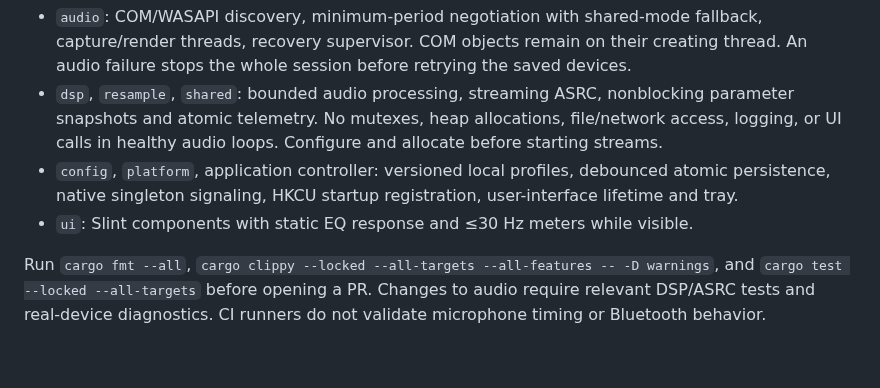
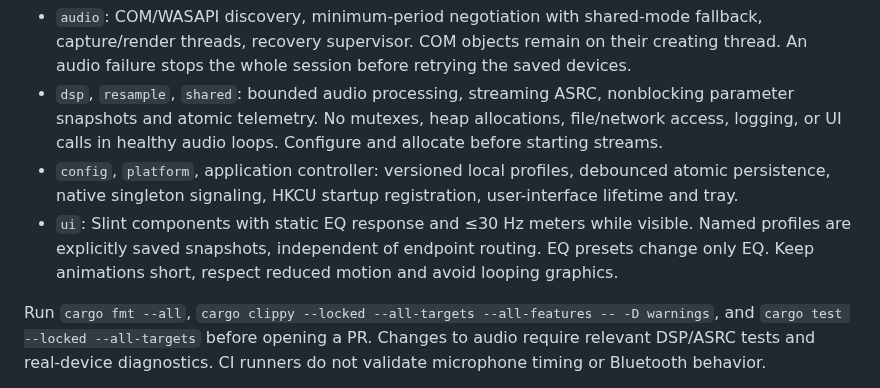
Before and after one commit to Malasuerte94/miclift, a Markdown page: CONTRIBUTING.md, the part around the change. Drawn GitHub-style; blank space fills up the shorter version.

```diff
--- a/CONTRIBUTING.md
+++ b/CONTRIBUTING.md
@@ -7,7 +7,7 @@ Use Windows x64, the pinned Rust toolchain, and the MSVC C++ build tools. Keep a
 - `audio`: COM/WASAPI discovery, minimum-period negotiation with shared-mode fallback, capture/render threads, recovery supervisor. COM objects remain on their creating thread. An audio failure stops the whole session before retrying the saved devices.
 - `dsp`, `resample`, `shared`: bounded audio processing, streaming ASRC, nonblocking parameter snapshots and atomic telemetry. No mutexes, heap allocations, file/network access, logging, or UI calls in healthy audio loops. Configure and allocate before starting streams.
 - `config`, `platform`, application controller: versioned local profiles, debounced atomic persistence, native singleton signaling, HKCU startup registration, user-interface lifetime and tray.
-- `ui`: Slint components with static EQ response and ≤30 Hz meters while visible.
+- `ui`: Slint components with static EQ response and ≤30 Hz meters while visible. Named profiles are explicitly saved snapshots, independent of endpoint routing. EQ presets change only EQ. Keep animations short, respect reduced motion and avoid looping graphics.
 
 Run `cargo fmt --all`, `cargo clippy --locked --all-targets --all-features -- -D warnings`, and `cargo test --locked --all-targets` before opening a PR. Changes to audio require relevant DSP/ASRC tests and real-device diagnostics. CI runners do not validate microphone timing or Bluetooth behavior.
 
```
Also changed, not shown: CHANGELOG.md (added, +14 -0 lines), README.md (+7 -3 lines), docs/VALIDATION.md (+13 -0 lines), assets/overview.png, assets/profiles.png (added), 12 other files.
